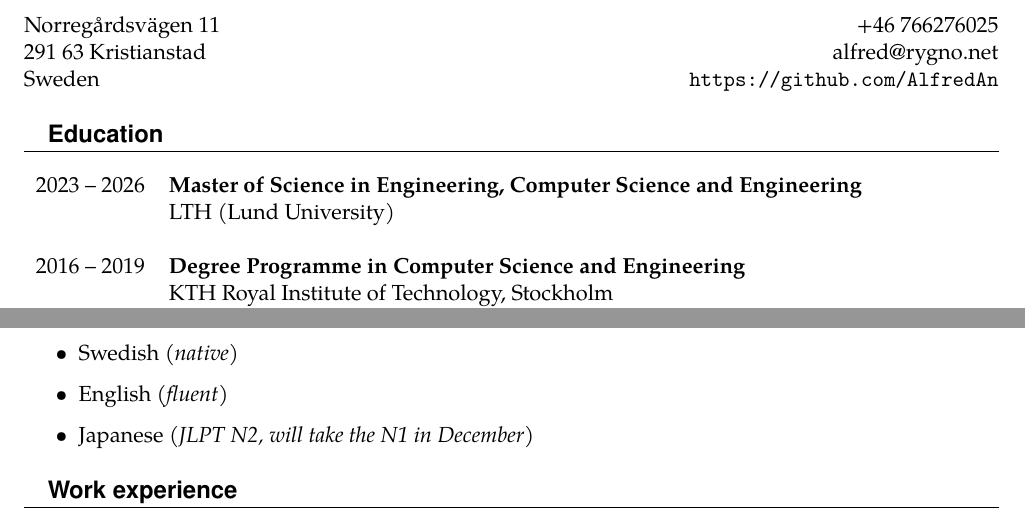
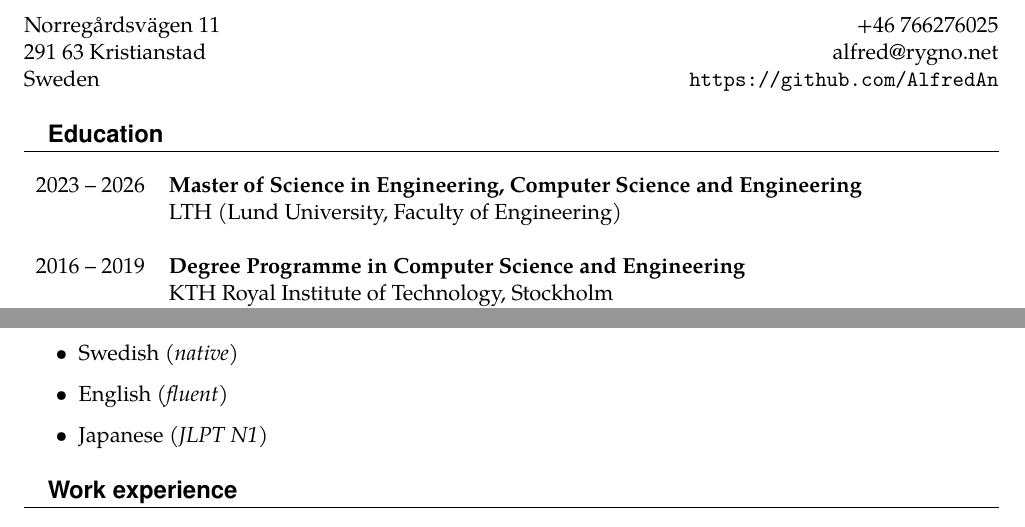
Before and after one commit to AlfredAn/cv, a LaTeX CV (cv.tex): two parts of the page, joined at a grey line, cut so that both start at the same text. Compiled offline with pdfLaTeX.

Commit message:
update after passing JLPT N1

```diff
--- a/cv.tex
+++ b/cv.tex
@@ -31,7 +31,7 @@ Sweden \hfill \url{https://github.com/AlfredAn}
 \section{Education}
 \begin{tabular}{ l p{405pt} }
     2023 -- 2026 & \href{https://www.lth.se/utbildning/datateknik300/}{\textbf{Master of Science in Engineering, Computer Science and Engineering}}
-    \newline \href{https://www.lth.se/english/}{LTH (Lund University)} \\ \\
+    \newline \href{https://www.lth.se/english/}{LTH (Lund University, Faculty of Engineering)} \\ \\
 
     2016 -- 2019 & \href{https://www.kth.se/utbildning/civilingenjor/datateknik}{\textbf{Degree Programme in Computer Science and Engineering}}
     \newline \href{https://www.kth.se/en}{KTH Royal Institute of Technology, Stockholm}
@@ -72,7 +72,7 @@ Sweden \hfill \url{https://github.com/AlfredAn}
 \begin{itemize}
     \item Swedish \textit{(native)}
     \item English \textit{(fluent)}
-    \item Japanese \textit{(\href{https://www.jlpt.jp/e/about/levelsummary.html}{JLPT N2, will take the N1 in December})}
+    \item Japanese \textit{(\href{https://www.jlpt.jp/e/about/levelsummary.html}{JLPT N1})}
 \end{itemize}
 
 \section{Work experience}
```
Also changed, not shown: cv.pdf.
